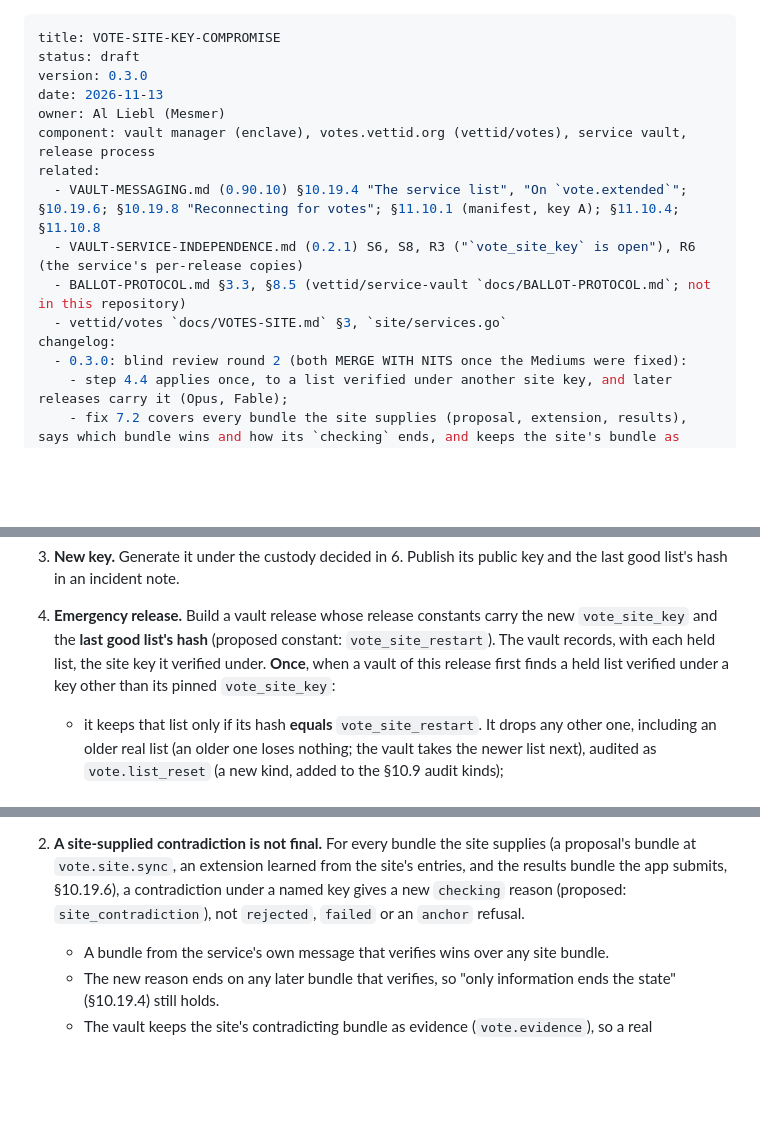
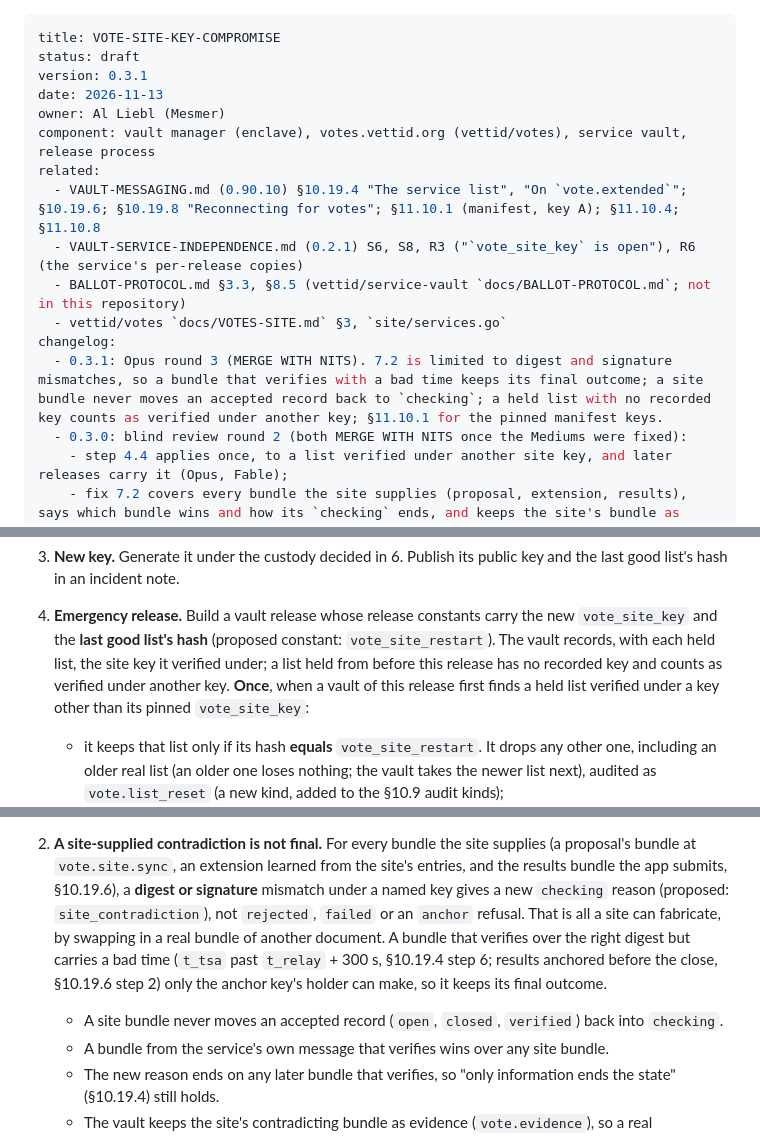
Before and after one commit to vettid/vettid.org, a Markdown page: docs/VOTE-SITE-KEY-COMPROMISE.md, 3 parts joined by grey strips. GitHub-like rendering; blank space fills up the shorter version.

Commit message:
VOTE-SITE-KEY-COMPROMISE 0.3.1: Opus round 3 nits
Co-Authored-By: Claude Opus 5.5 <noreply@anthropic.com>

```diff
--- a/docs/VOTE-SITE-KEY-COMPROMISE.md
+++ b/docs/VOTE-SITE-KEY-COMPROMISE.md
@@ -1,7 +1,7 @@
 ---
 title: VOTE-SITE-KEY-COMPROMISE
 status: draft
-version: 0.3.0
+version: 0.3.1
 date: 2026-11-13
 owner: Al Liebl (Mesmer)
 component: vault manager (enclave), votes.vettid.org (vettid/votes), service vault, release process
@@ -11,6 +11,7 @@ related:
   - BALLOT-PROTOCOL.md §3.3, §8.5 (vettid/service-vault `docs/BALLOT-PROTOCOL.md`; not in this repository)
   - vettid/votes `docs/VOTES-SITE.md` §3, `site/services.go`
 changelog:
+  - 0.3.1: Opus round 3 (MERGE WITH NITS). 7.2 is limited to digest and signature mismatches, so a bundle that verifies with a bad time keeps its final outcome; a site bundle never moves an accepted record back to `checking`; a held list with no recorded key counts as verified under another key; §11.10.1 for the pinned manifest keys.
   - 0.3.0: blind review round 2 (both MERGE WITH NITS once the Mediums were fixed):
     - step 4.4 applies once, to a list verified under another site key, and later releases carry it (Opus, Fable);
     - fix 7.2 covers every bundle the site supplies (proposal, extension, results), says which bundle wins and how its `checking` ends, and keeps the site's bundle as evidence (Opus, Fable);
@@ -144,7 +145,9 @@ starts with these steps:
 4. **Emergency release.** Build a vault release whose release constants
    carry the new `vote_site_key` and the **last good list's hash**
    (proposed constant: `vote_site_restart`). The vault records, with each
-   held list, the site key it verified under. **Once**, when a vault of
+   held list, the site key it verified under; a list held from before
+   this release has no recorded key and counts as verified under another
+   key. **Once**, when a vault of
    this release first finds a held list verified under a key other than
    its pinned `vote_site_key`:
    - it keeps that list only if its hash **equals** `vote_site_restart`.
@@ -257,9 +260,16 @@ review.
 2. **A site-supplied contradiction is not final.** For every bundle the
    site supplies (a proposal's bundle at `vote.site.sync`, an extension
    learned from the site's entries, and the results bundle the app
-   submits, §10.19.6), a contradiction under a named key gives a new
-   `checking` reason (proposed: `site_contradiction`), not `rejected`,
-   `failed` or an `anchor` refusal.
+   submits, §10.19.6), a **digest or signature** mismatch under a named
+   key gives a new `checking` reason (proposed: `site_contradiction`),
+   not `rejected`, `failed` or an `anchor` refusal. That is all a site can
+   fabricate, by swapping in a real bundle of another document. A bundle
+   that verifies over the right digest but carries a bad time (`t_tsa`
+   past `t_relay` + 300 s, §10.19.4 step 6; results anchored before the
+   close, §10.19.6 step 2) only the anchor key's holder can make, so it
+   keeps its final outcome.
+   - A site bundle never moves an accepted record (`open`, `closed`,
+     `verified`) back into `checking`.
    - A bundle from the service's own message that verifies wins over any
      site bundle.
    - The new reason ends on any later bundle that verifies, so "only
```
Also changed, not shown: other parts of docs/VOTE-SITE-KEY-COMPROMISE.md (+1 -1 lines).
